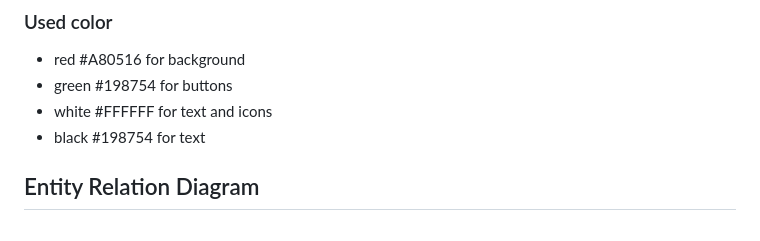
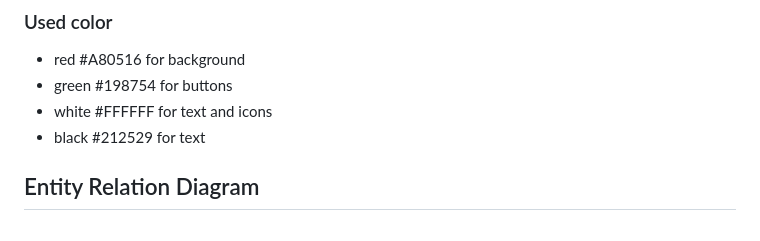
Before and after one commit to mohanadpro/resturant-booking-table, a Markdown page: README.md, the part around the change. Drawn GitHub-style.

Commit message:
update readme file color section

```diff
--- a/README.md
+++ b/README.md
@@ -9,7 +9,7 @@ We believe that every meal is a celebration. Whether you're planning a romantic
 * red #A80516 for background
 * green #198754 for buttons
 * white #FFFFFF for text and icons
-* black #198754 for text
+* black #212529 for text
 
 ## Entity Relation Diagram
 <br/>
```
